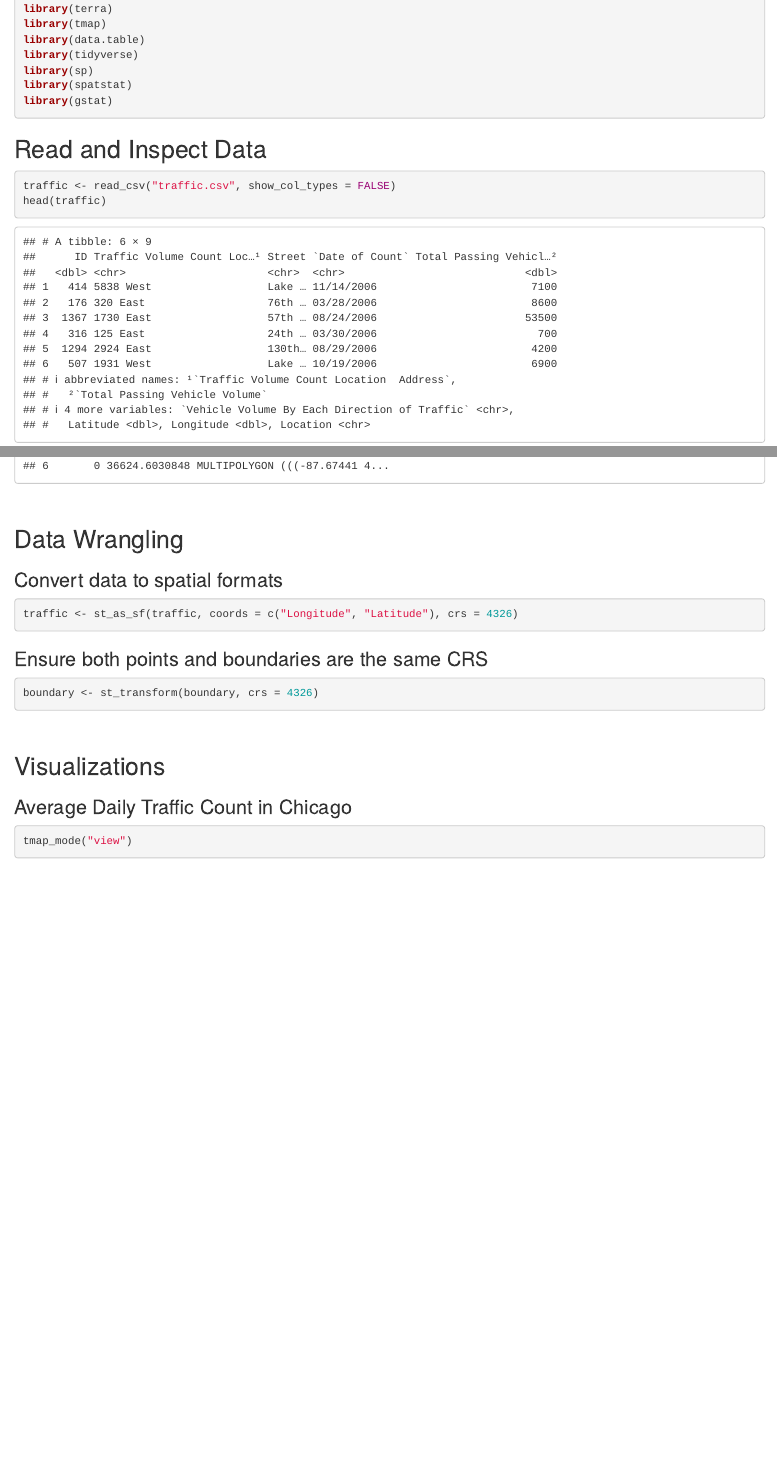
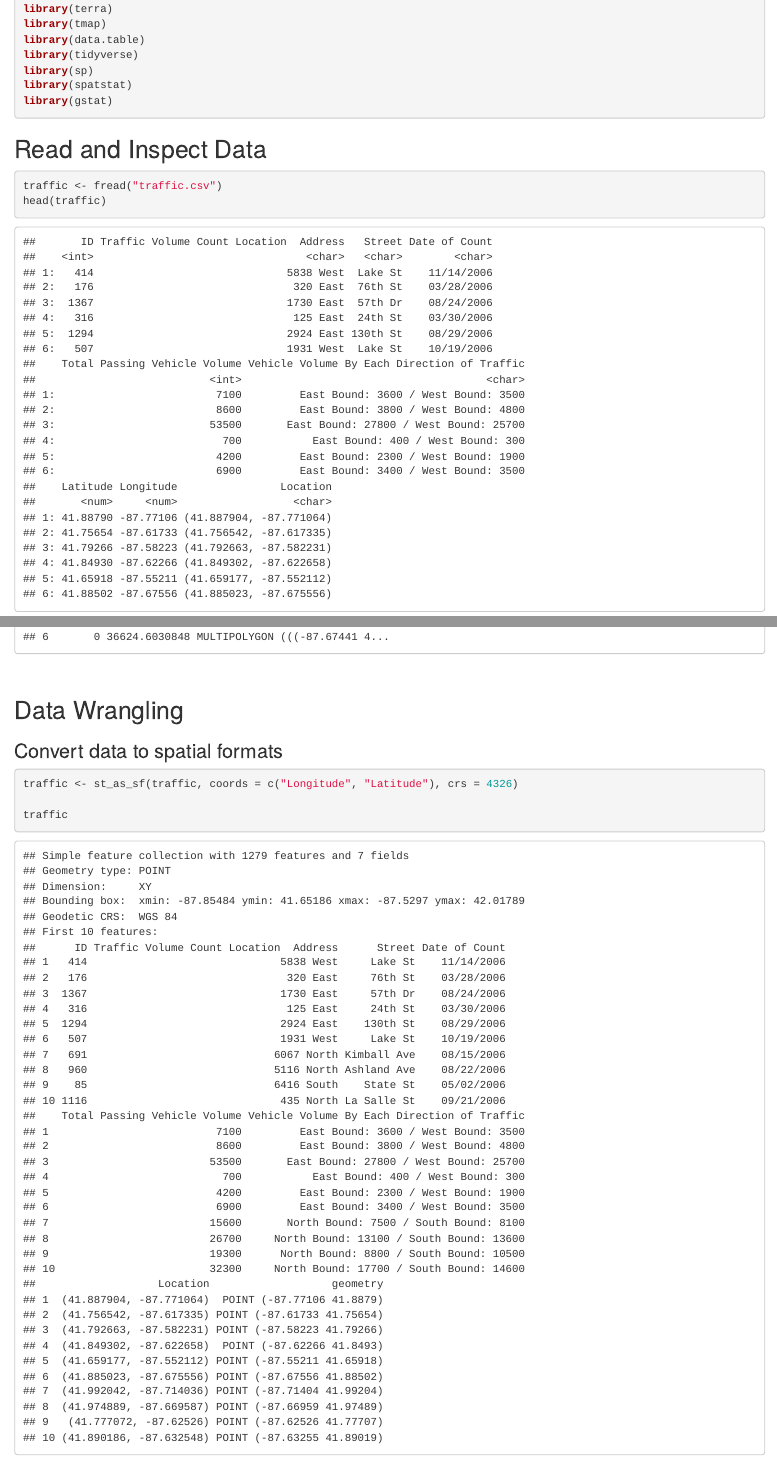
Before and after one commit to wrjodjana/ggis224, an R Markdown document (assignment-4/assignment-4.Rmd): the page in a window 1100 px wide, from 250 px down, and a second part further down, joined at a grey line. Rendered offline with R 4.5, knitr and Pandoc, with nearby package versions; some code elsewhere in the file could not run offline.

Commit message:
Update assignment-4.Rmd

````diff
--- a/assignment-4/assignment-4.Rmd
+++ b/assignment-4/assignment-4.Rmd
@@ -23,7 +23,7 @@ library(gstat)
 ## Read and Inspect Data
 
 ```{r include=TRUE}
-traffic <- read_csv("traffic.csv", show_col_types = FALSE)
+traffic <- fread("traffic.csv")
 head(traffic)
 ```
 
@@ -39,6 +39,8 @@ head(boundary)
 
 ```{r include=TRUE}
 traffic <- st_as_sf(traffic, coords = c("Longitude", "Latitude"), crs = 4326)
+
+traffic
 ```
 
 ### Ensure both points and boundaries are the same CRS
````
